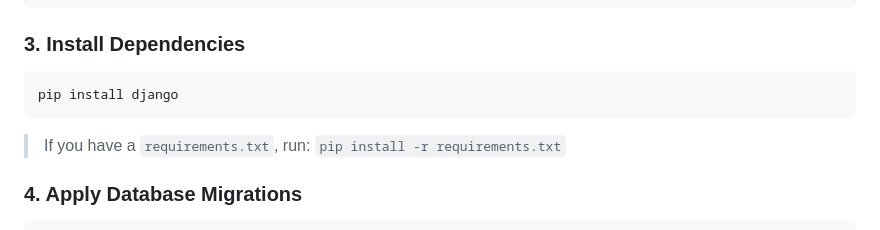
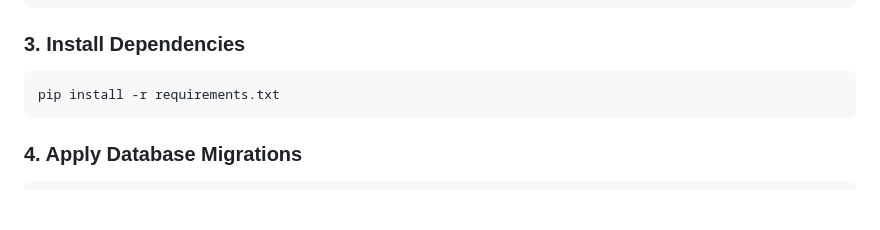
Before and after one commit to Pawankumar16122114/Inventary_Management, a Markdown page: README.md, the part around one of its changes. Rendered like a GitHub page; blank space fills up the shorter version.

````diff
--- a/README.md
+++ b/README.md
@@ -87,10 +87,8 @@ source venv/bin/activate
 ### 3. Install Dependencies
 
 ```bash
-pip install django
+pip install -r requirements.txt
 ```
-
-> If you have a `requirements.txt`, run: `pip install -r requirements.txt`
 
 ### 4. Apply Database Migrations
 
````
Also changed, not shown: other parts of README.md (+142 -5 lines).
